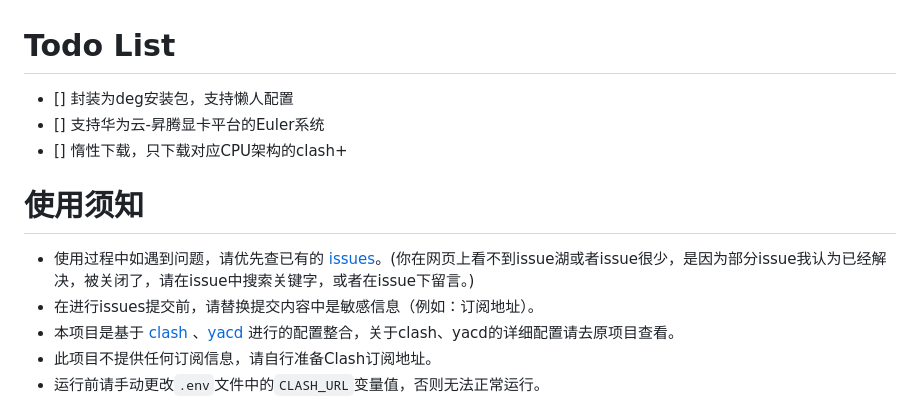
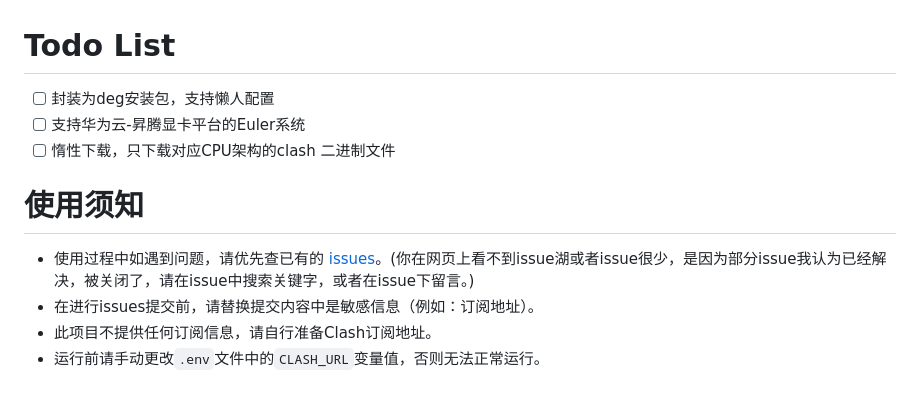
Before and after one commit to s5das/clash-for-AutoDL, a Markdown page: README.md, the part around the change. Rendered like a GitHub page.

Commit message:
修改说明文档

```diff
--- a/README.md
+++ b/README.md
@@ -24,15 +24,14 @@
 
 # Todo List
 
-- [] 封装为deg安装包，支持懒人配置
-- [] 支持华为云-昇腾显卡平台的Euler系统
-- [] 惰性下载，只下载对应CPU架构的clash+
+- [ ] 封装为deg安装包，支持懒人配置
+- [ ] 支持华为云-昇腾显卡平台的Euler系统
+- [ ] 惰性下载，只下载对应CPU架构的clash 二进制文件
 
 # 使用须知
 
 - 使用过程中如遇到问题，请优先查已有的 [issues](https://github.com/VocabVictor/clash-for-AutoDL/issues?q=is%3Aissue+is%3Aclosed)。(你在网页上看不到issue湖或者issue很少，是因为部分issue我认为已经解决，被关闭了，请在issue中搜索关键字，或者在issue下留言。)
 - 在进行issues提交前，请替换提交内容中是敏感信息（例如：订阅地址）。
-- 本项目是基于 [clash](https://github.com/Dreamacro/clash) 、[yacd](https://github.com/haishanh/yacd) 进行的配置整合，关于clash、yacd的详细配置请去原项目查看。
 - 此项目不提供任何订阅信息，请自行准备Clash订阅地址。
 - 运行前请手动更改`.env`文件中的`CLASH_URL`变量值，否则无法正常运行。
 
```
